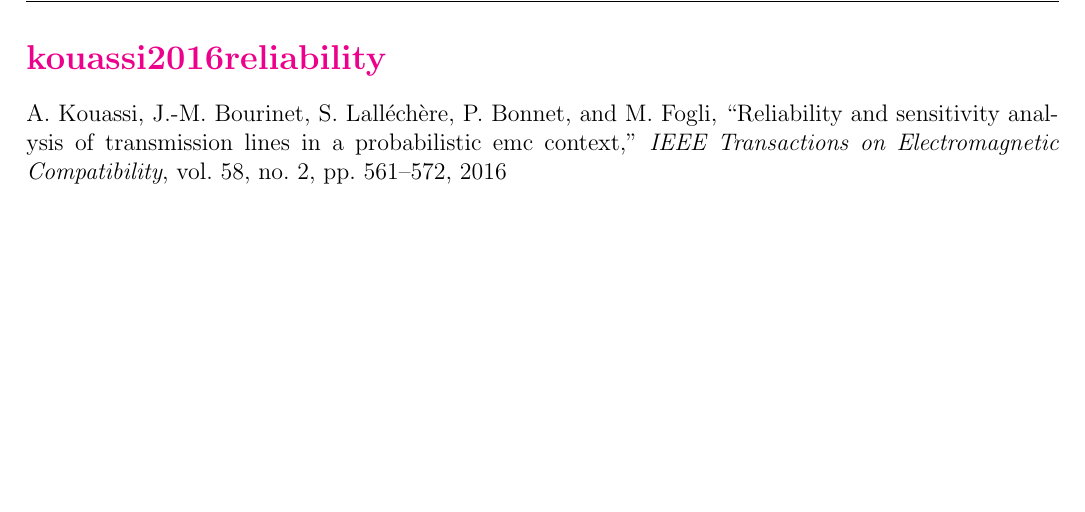
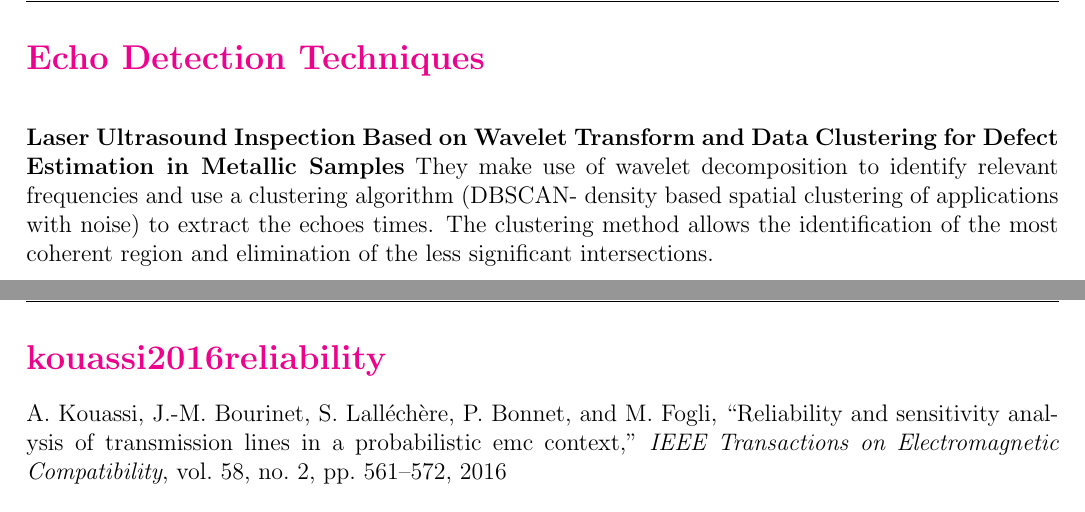
Before and after one commit to mapen3/reading-diary, a LaTeX document (diary.tex): part of page 10 of 15 before the commit and two parts of pages 10 and 11 of 16 after it, the two joined at a grey line, cut at the place of the change, the shorter picture padded with empty space. Compiled offline with pdfLaTeX.

Commit message:
revision

```diff
--- a/diary.tex
+++ b/diary.tex
@@ -118,6 +118,10 @@
 
 The transmission coefficient, also called the refraction coefficient, for \textbf{current waves} is given as $2Z_o / (Z_o + R)$ for a line having a characteristic impedance of $Z_o$ and ending in resistance $R$. The transmission coefficient for the \textbf{voltage waves} is given as $2R / (Z_o + R)$.
 %-=-=-=-=-=-=-=-=-=-=-=-=-=-=-=-=-=-=-=-=-=-=-=-=-=-=-=-=-=-=-=-=-=-=-=-=-=-=-=-=-=-=-=-=-=-=-=-=-=-=-=-=
+\record{Echo Detection Techniques}{}
+\textbf{Laser Ultrasound Inspection Based on Wavelet Transform and Data Clustering for Defect Estimation in Metallic Samples}
+They make use of wavelet decomposition to identify relevant frequencies and use a clustering algorithm (DBSCAN- density based spatial clustering of applications with noise) to extract the echoes times. The clustering method allows the identification of the most coherent region and elimination of the less significant intersections.
+%-=-=-=-=-=-=-=-=-=-=-=-=-=-=-=-=-=-=-=-=-=-=-=-=-=-=-=-=-=-=-=-=-=-=-=-=-=-=-=-=-=-=-=-=-=-=-=-=-=-=-=-=
 \record{kouassi2016reliability}{21/9/2020}
 This is the first paper read on SOBOL analysis. Sobol is a global sensitivity analysis metric. There are several methods including screening methods, variance methods, nonparametric methods and density based methods. The authors focus on the variance based method. The variance of the output is given as the sum of the marginal and partial variances of the input. We have different orders of sobol sensitivity indices. The first order quantifies the main effect of the input alone on the output. The higher orders quantify the interactions between multiple terms in the input whilst not considering the single effects due to inputs alone. A large sobol index means that the corresponding random or group of components has/have a significant effect on the output Y.
 
```
Also changed, not shown: diary.pdf, 3 other files.
